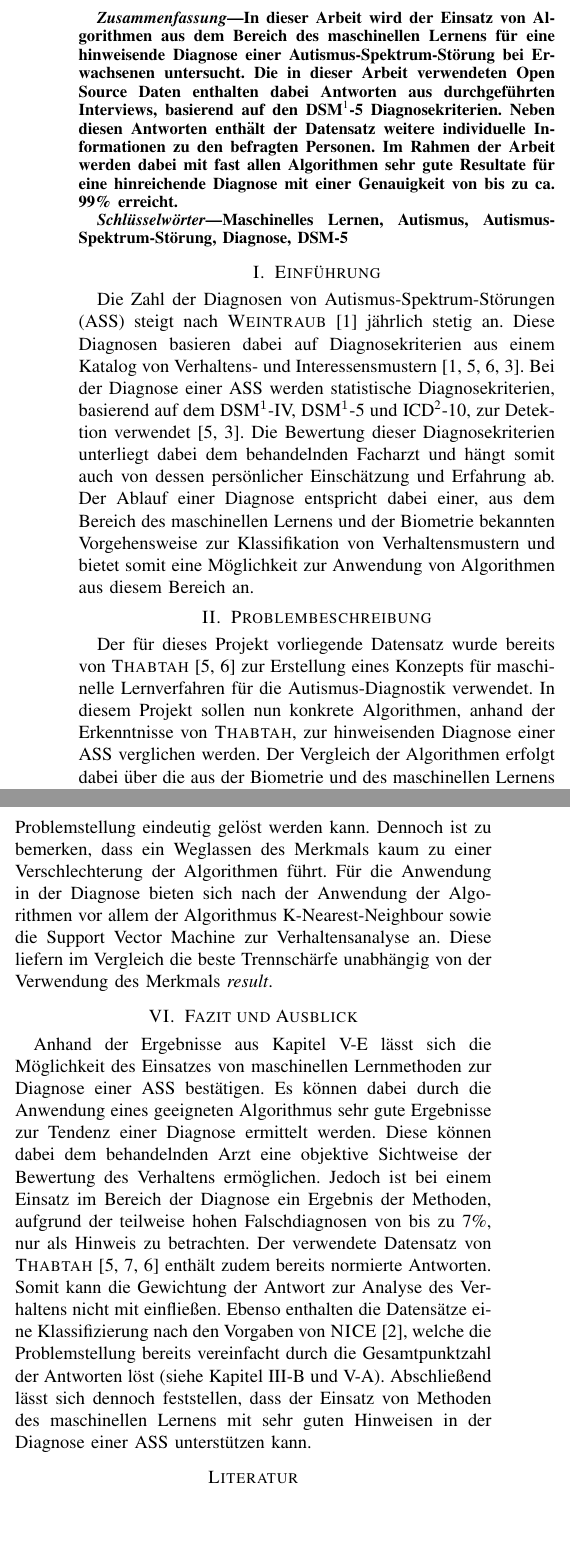
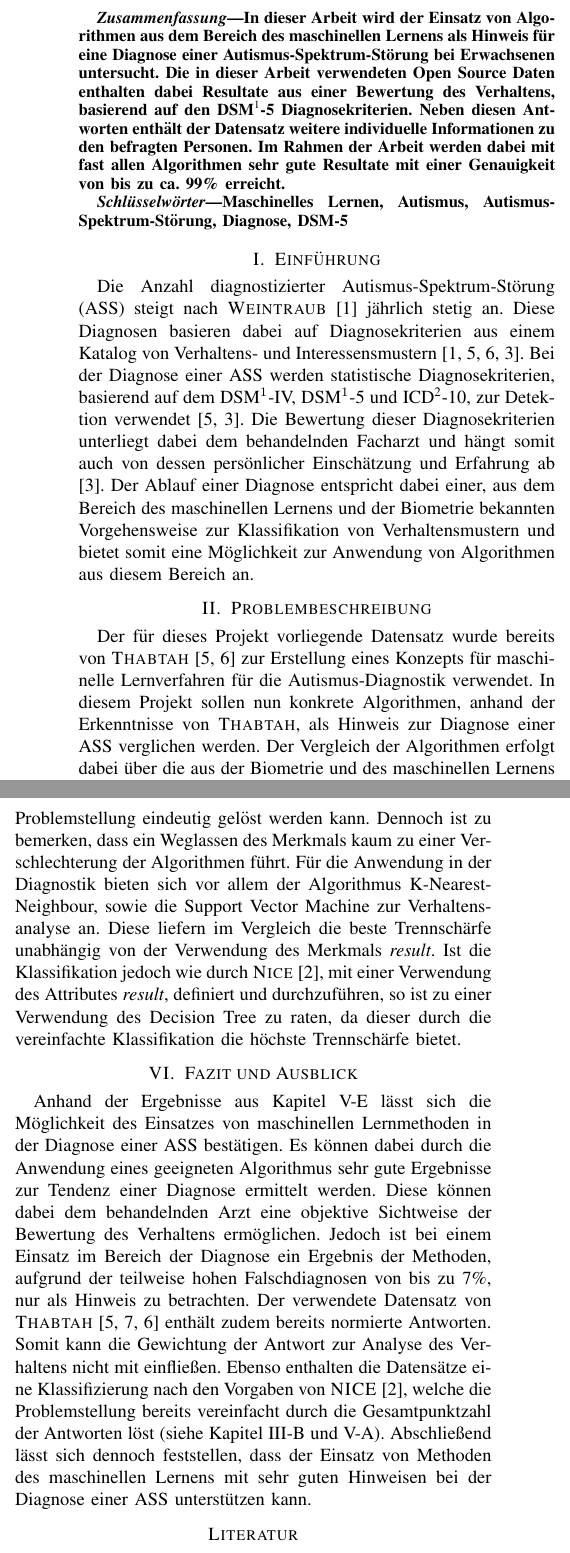
Before and after one commit to zinklandi/Autism_Classification_Paper, a LaTeX paper (Seminararbeit.tex, which reads sections/01_introduction.tex, sections/05_evaluation.tex, sections/06_fazit.tex): two parts of the columns of pages 1 and 4 of 4 before the commit and two parts of the columns of pages 1 and 4 of 5 after it, joined at a grey line, cut so that both start at the same text, the shorter picture padded with empty space. Compiled offline with pdfLaTeX; a missing font is replaced by an installed copy or a similar font; a LaTeX package or settings file that is missing is left out.

Commit message:
update for final version

```diff
--- a/Seminararbeit.tex
+++ b/Seminararbeit.tex
@@ -34,7 +34,7 @@ andreas.zinkl@st.oth-regensburg.de}}
 \maketitle
 
 \begin{abstract}
-In dieser Arbeit wird der Einsatz von Algorithmen aus dem Bereich des maschinellen Lernens für eine hinweisende Diagnose einer Autismus-Spektrum-Störung bei Erwachsenen untersucht. Die in dieser Arbeit verwendeten Open Source Daten enthalten dabei Antworten aus durchgeführten Interviews, basierend auf den DSM\footnote{\label{foot:1}Abkürzung für \glqq Diagnostic and Statistical Manual of Mental Disorders\grqq{}.}-5 Diagnosekriterien. Neben diesen Antworten enthält der Datensatz weitere individuelle Informationen zu den befragten Personen. Im Rahmen der Arbeit werden dabei mit fast allen Algorithmen sehr gute Resultate für eine hinreichende Diagnose mit einer Genauigkeit von bis zu ca. 99\% erreicht.
+In dieser Arbeit wird der Einsatz von Algorithmen aus dem Bereich des maschinellen Lernens als Hinweis für eine Diagnose einer Autismus-Spektrum-Störung bei Erwachsenen untersucht. Die in dieser Arbeit verwendeten Open Source Daten enthalten dabei Resultate aus einer Bewertung des Verhaltens, basierend auf den DSM\footnote{\label{foot:1}Abkürzung für \glqq Diagnostic and Statistical Manual of Mental Disorders\grqq{}.}-5 Diagnosekriterien. Neben diesen Antworten enthält der Datensatz weitere individuelle Informationen zu den befragten Personen. Im Rahmen der Arbeit werden dabei mit fast allen Algorithmen sehr gute Resultate mit einer Genauigkeit von bis zu ca. 99\% erreicht.
 \end{abstract}
 
 \begin{IEEEkeywords}
@@ -46,7 +46,7 @@ Maschinelles Lernen, Autismus, Autismus-Spektrum-Störung, Diagnose, DSM-5
 \input{sections/02_preprocessing}
 \input{sections/03_features}
 \input{sections/04_0_algorithms}
-\input{sections/04_1_decisiontree} %TODO Hier noch die Parameterwahl der Anzahl an Blätter beschreiben
+\input{sections/04_1_decisiontree}
 \input{sections/04_2_svm}
 \input{sections/04_3_knearest}
 \input{sections/04_4_kmean}
--- a/sections/01_introduction.tex
+++ b/sections/01_introduction.tex
@@ -1,8 +1,8 @@
 \section{Einführung}
-Die Zahl der Diagnosen von Autismus-Spektrum-Störungen (ASS) steigt nach \textsc{Weintraub} \cite{Weintraub2011} jährlich stetig an. Diese Diagnosen basieren dabei auf Diagnosekriterien aus einem Katalog von Verhaltens- und Interessensmustern \cite{Weintraub2011, Thabtah2017, Thabtah2018, VanElst2014}. Bei der Diagnose einer ASS werden statistische Diagnosekriterien, basierend auf dem DSM$^{\ref{foot:1}}$-IV, DSM$^{\ref{foot:1}}$-5 und ICD\footnote{\label{foot:2}Abkürzung für \glqq International Statistical Classification of Diseases and Related Health Problems\grqq{}.}-10, zur Detektion verwendet \cite{Thabtah2017, VanElst2014}. Die Bewertung dieser Diagnosekriterien unterliegt dabei dem behandelnden Facharzt und hängt somit auch von dessen persönlicher Einschätzung und Erfahrung ab. Der Ablauf einer Diagnose entspricht dabei einer, aus dem Bereich des maschinellen Lernens und der Biometrie bekannten Vorgehensweise zur Klassifikation von Verhaltensmustern und bietet somit eine Möglichkeit zur Anwendung von Algorithmen aus diesem Bereich an.
+Die Anzahl diagnostizierter Autismus-Spektrum-Störung (ASS) steigt nach \textsc{Weintraub} \cite{Weintraub2011} jährlich stetig an. Diese Diagnosen basieren dabei auf Diagnosekriterien aus einem Katalog von Verhaltens- und Interessensmustern \cite{Weintraub2011, Thabtah2017, Thabtah2018, VanElst2014}. Bei der Diagnose einer ASS werden statistische Diagnosekriterien, basierend auf dem DSM$^{\ref{foot:1}}$-IV, DSM$^{\ref{foot:1}}$-5 und ICD\footnote{\label{foot:2}Abkürzung für \glqq International Statistical Classification of Diseases and Related Health Problems\grqq{}.}-10, zur Detektion verwendet \cite{Thabtah2017, VanElst2014}. Die Bewertung dieser Diagnosekriterien unterliegt dabei dem behandelnden Facharzt und hängt somit auch von dessen persönlicher Einschätzung und Erfahrung ab \cite{VanElst2014}. Der Ablauf einer Diagnose entspricht dabei einer, aus dem Bereich des maschinellen Lernens und der Biometrie bekannten Vorgehensweise zur Klassifikation von Verhaltensmustern und bietet somit eine Möglichkeit zur Anwendung von Algorithmen aus diesem Bereich an.
 
 \section{Problembeschreibung}
 Der für dieses Projekt vorliegende Datensatz wurde bereits von \textsc{Thabtah} \cite{Thabtah2017, Thabtah2018} zur Erstellung eines Konzepts für maschinelle Lernverfahren für die Autismus-Diagnostik verwendet.
 % Gibt es Möglichkeiten zur Verbesserung der Probleme?
-In diesem Projekt sollen nun konkrete Algorithmen, anhand der Erkenntnisse von \textsc{Thabtah}, zur hinweisenden Diagnose einer ASS verglichen werden. %Dabei können die neu gewonnenen Resultate über die Veröffentlichung als Open Source für neue Entwicklungen zur Unterstützung von Ärzten in der Diagnostik einer ASS verwendet werden.
+In diesem Projekt sollen nun konkrete Algorithmen, anhand der Erkenntnisse von \textsc{Thabtah}, als Hinweis zur Diagnose einer ASS verglichen werden. %Dabei können die neu gewonnenen Resultate über die Veröffentlichung als Open Source für neue Entwicklungen zur Unterstützung von Ärzten in der Diagnostik einer ASS verwendet werden.
 Der Vergleich der Algorithmen erfolgt dabei über die aus der Biometrie und des maschinellen Lernens bekannten Verfahren zur Analyse von Verhaltensmustern anhand statistischer Verhaltensanalysen.
--- a/sections/05_evaluation.tex
+++ b/sections/05_evaluation.tex
@@ -29,4 +29,4 @@ K Means & 90.8\% & 77.1\% & 22.9\%\\
 \centering
 \end{table}
 
-Ein Vergleich der Algorithmen zeigt hierbei, dass anhand des Merkmals \textit{result} stets eine bessere Trennschärfe erreicht wird. In der Datenanalyse in Kapitel \ref{sec:analysis} konnte diesbezüglich bereits gezeigt werden, dass anhand des Merkmals \textit{result} die Problemstellung eindeutig gelöst werden kann. Dennoch ist zu bemerken, dass ein Weglassen des Merkmals kaum zu einer Verschlechterung der Algorithmen führt. Für die Anwendung in der Diagnose bieten sich nach der Anwendung der Algorithmen vor allem der Algorithmus K-Nearest-Neighbour sowie die Support Vector Machine zur Verhaltensanalyse an. Diese liefern im Vergleich die beste Trennschärfe unabhängig von der Verwendung des Merkmals \textit{result}.
+Ein Vergleich der Algorithmen zeigt hierbei, dass anhand des Merkmals \textit{result} stets eine bessere Trennschärfe erreicht wird. In der Datenanalyse in Kapitel \ref{sec:analysis} konnte diesbezüglich bereits gezeigt werden, dass anhand des Merkmals \textit{result} die Problemstellung eindeutig gelöst werden kann. Dennoch ist zu bemerken, dass ein Weglassen des Merkmals kaum zu einer Verschlechterung der Algorithmen führt. Für die Anwendung in der Diagnostik bieten sich vor allem der Algorithmus K-Nearest-Neighbour, sowie die Support Vector Machine zur Verhaltensanalyse an. Diese liefern im Vergleich die beste Trennschärfe unabhängig von der Verwendung des Merkmals \textit{result}. Ist die Klassifikation jedoch wie durch \textsc{Nice} \cite{NICE2012}, mit einer Verwendung des Attributes \textit{result}, definiert und durchzuführen, so ist zu einer Verwendung des Decision Tree zu raten, da dieser durch die vereinfachte Klassifikation die höchste Trennschärfe bietet.
--- a/sections/06_fazit.tex
+++ b/sections/06_fazit.tex
@@ -1,3 +1,3 @@
 \section{Fazit und Ausblick}
-Anhand der Ergebnisse aus Kapitel \ref{sec:evaluation} lässt sich die Möglichkeit des Einsatzes von maschinellen Lernmethoden zur Diagnose einer ASS bestätigen. Es können dabei durch die Anwendung eines geeigneten Algorithmus sehr gute Ergebnisse zur Tendenz einer Diagnose ermittelt werden. Diese können dabei dem behandelnden Arzt eine objektive Sichtweise der Bewertung des Verhaltens ermöglichen. Jedoch ist bei einem Einsatz im Bereich der Diagnose ein Ergebnis der Methoden, aufgrund der teilweise hohen Falschdiagnosen von bis zu 7\%, nur als Hinweis zu betrachten.
-Der verwendete Datensatz von \textsc{Thabtah} \cite{Thabtah2017, Thabtah, Thabtah2018} enthält zudem bereits normierte Antworten. Somit kann die Gewichtung der Antwort zur Analyse des Verhaltens nicht mit einfließen. Ebenso enthalten die Datensätze eine Klassifizierung nach den Vorgaben von \textsc{NICE} \cite{NICE2012}, welche die Problemstellung bereits vereinfacht durch die Gesamtpunktzahl der Antworten löst (siehe Kapitel \ref{sec:analysis} und \ref{sec:tree}). Abschließend lässt sich dennoch feststellen, dass der Einsatz von Methoden des maschinellen Lernens mit sehr guten Hinweisen in der Diagnose einer ASS unterstützen kann.
+Anhand der Ergebnisse aus Kapitel \ref{sec:evaluation} lässt sich die Möglichkeit des Einsatzes von maschinellen Lernmethoden in der Diagnose einer ASS bestätigen. Es können dabei durch die Anwendung eines geeigneten Algorithmus sehr gute Ergebnisse zur Tendenz einer Diagnose ermittelt werden. Diese können dabei dem behandelnden Arzt eine objektive Sichtweise der Bewertung des Verhaltens ermöglichen. Jedoch ist bei einem Einsatz im Bereich der Diagnose ein Ergebnis der Methoden, aufgrund der teilweise hohen Falschdiagnosen von bis zu 7\%, nur als Hinweis zu betrachten.
+Der verwendete Datensatz von \textsc{Thabtah} \cite{Thabtah2017, Thabtah, Thabtah2018} enthält zudem bereits normierte Antworten. Somit kann die Gewichtung der Antwort zur Analyse des Verhaltens nicht mit einfließen. Ebenso enthalten die Datensätze eine Klassifizierung nach den Vorgaben von \textsc{NICE} \cite{NICE2012}, welche die Problemstellung bereits vereinfacht durch die Gesamtpunktzahl der Antworten löst (siehe Kapitel \ref{sec:analysis} und \ref{sec:tree}). Abschließend lässt sich dennoch feststellen, dass der Einsatz von Methoden des maschinellen Lernens mit sehr guten Hinweisen bei der Diagnose einer ASS unterstützen kann.
```
Also changed, not shown: sections/02_preprocessing.tex (+1 -1 lines), sections/03_features.tex (+1 -1 lines), sections/04_0_algorithms.tex (+1 -1 lines), sections/04_1_decisiontree.tex (+1 -1 lines), sections/04_2_svm.tex (+1 -1 lines), sections/04_4_kmean.tex (+1 -1 lines), Andreas_Zinkl_Autism_Mat3164527.pdf (added), 2 other files.
